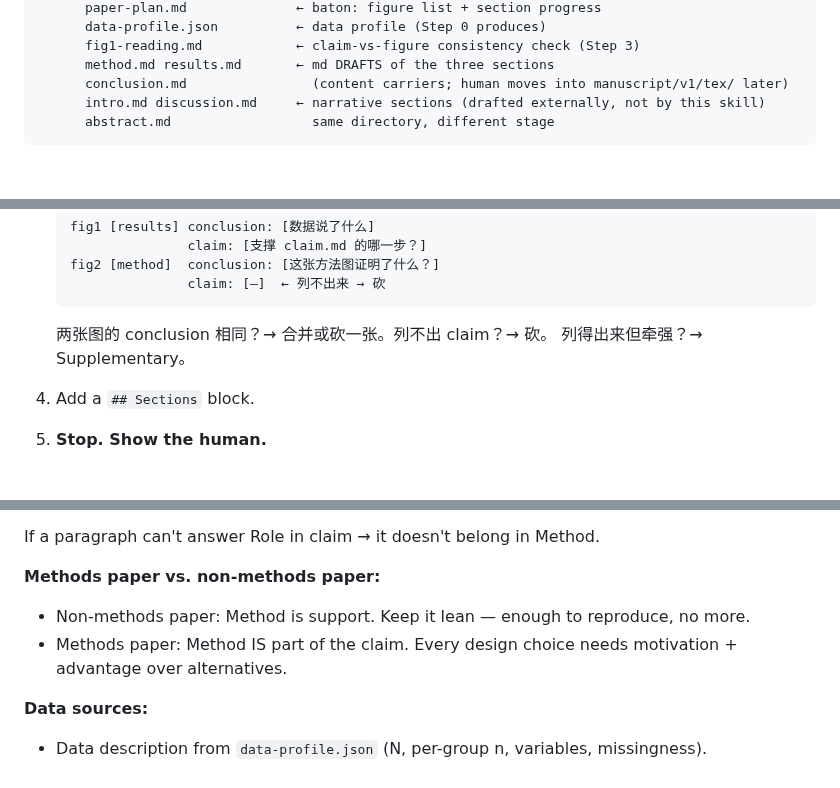
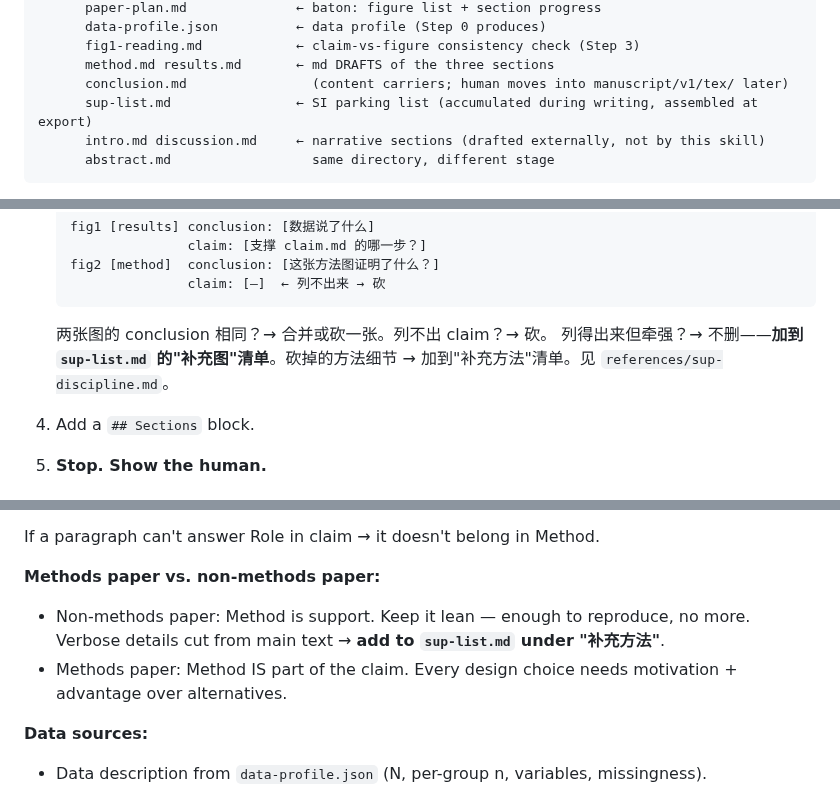
Before and after one commit to Joe-zhouman/sci-skills, a Markdown page: skills/sci-write/SKILL.md, 3 parts joined by grey strips. GitHub-like rendering; blank space fills up the shorter version.

````diff
--- a/skills/sci-write/SKILL.md
+++ b/skills/sci-write/SKILL.md
@@ -34,6 +34,7 @@ official manuscript.
       fig1-reading.md            ← claim-vs-figure consistency check (Step 3)
       method.md results.md       ← md DRAFTS of the three sections
       conclusion.md                (content carriers; human moves into manuscript/v1/tex/ later)
+      sup-list.md                ← SI parking list (accumulated during writing, assembled at export)
       intro.md discussion.md     ← narrative sections (drafted externally, not by this skill)
       abstract.md                  same directory, different stage
 ```
@@ -161,7 +162,8 @@ wrong, every section is waste. If the claim isn't settled, don't draft.**
    ```
 
    两张图的 conclusion 相同？→ 合并或砍一张。列不出 claim？→ 砍。
-   列得出来但牵强？→ Supplementary。
+   列得出来但牵强？→ 不删——**加到 `sup-list.md` 的"补充图"清单**。砍掉的方法细节
+   → 加到"补充方法"清单。见 `references/sup-discipline.md`。
 
 4. Add a `## Sections` block.
 
@@ -257,7 +259,9 @@ If a paragraph can't answer Role in claim → it doesn't belong in Method.
 
 **Methods paper vs. non-methods paper:**
 - Non-methods paper: Method is support. Keep it lean — enough to reproduce, no more.
-- Methods paper: Method IS part of the claim. Every design choice needs motivation + advantage over alternatives.
+  Verbose details cut from main text → **add to `sup-list.md` under "补充方法"**.
+- Methods paper: Method IS part of the claim. Every design choice needs motivation +
+  advantage over alternatives.
 
 **Data sources:**
 - Data description from `data-profile.json` (N, per-group n, variables, missingness).
````
Also changed, not shown: other parts of skills/sci-write/SKILL.md (+1 -0 lines), skills/sci-export/SKILL.md (+17 -2 lines), 1 other file.
